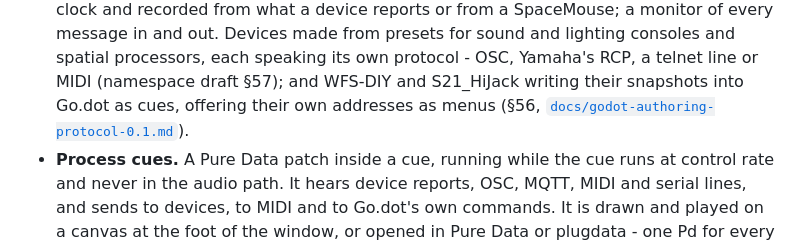
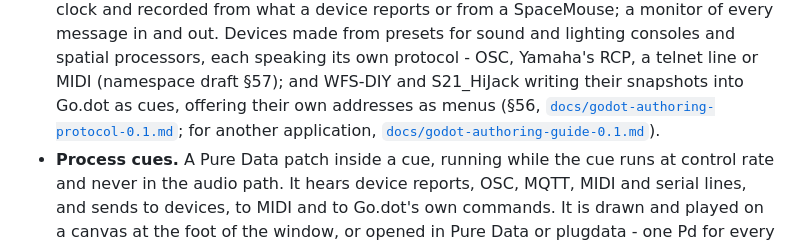
Before and after one commit to pob31/go.dot, a Markdown page: README.md, the part around the change. Drawn GitHub-style.

```diff
--- a/README.md
+++ b/README.md
@@ -134,7 +134,8 @@ has stood in front of the thing.
   protocol - OSC, Yamaha's RCP, a telnet line or MIDI (namespace draft §57); and
   WFS-DIY and S21_HiJack writing their snapshots into Go.dot as cues, offering
   their own addresses as menus (§56,
-  [`docs/godot-authoring-protocol-0.1.md`](docs/godot-authoring-protocol-0.1.md)).
+  [`docs/godot-authoring-protocol-0.1.md`](docs/godot-authoring-protocol-0.1.md); for another
+  application, [`docs/godot-authoring-guide-0.1.md`](docs/godot-authoring-guide-0.1.md)).
 - **Process cues.** A Pure Data patch inside a cue, running while the cue runs at
   control rate and never in the audio path. It hears device reports, OSC, MQTT, MIDI
   and serial lines, and sends to devices, to MIDI and to Go.dot's own commands.
```
Also changed, not shown: docs/godot-authoring-guide-0.1.md (added, +467 -0 lines), docs/godot-authoring-protocol-0.1.md (+2 -1 lines).
